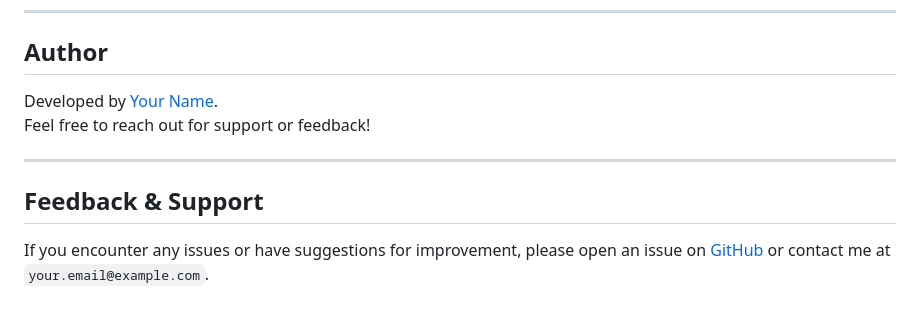
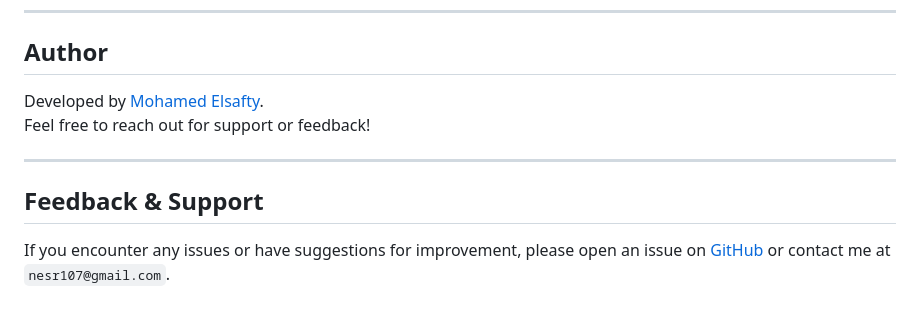
Before and after one commit to hakanbt-mobil/youtube_player_embed, a Markdown page: README.md, the part around the change. Drawn GitHub-style.

```diff
--- a/README.md
+++ b/README.md
@@ -143,11 +143,11 @@ This project is licensed under the MIT License. See the [LICENSE](LICENSE) file
 
 ## Author
 
-Developed by [Your Name](https://yourwebsite.com).
+Developed by [Mohamed Elsafty](https://www.linkedin.com/in/mohamed-safwat-elsafty/).
 Feel free to reach out for support or feedback!
 
 ---
 
 ## Feedback & Support
 
-If you encounter any issues or have suggestions for improvement, please open an issue on [GitHub](https://github.com/your_username/youtube_player_embed/issues) or contact me at `your.email@example.com`.
+If you encounter any issues or have suggestions for improvement, please open an issue on [GitHub](https://github.com/your_username/youtube_player_embed/issues) or contact me at `nesr107@gmail.com`.
```
